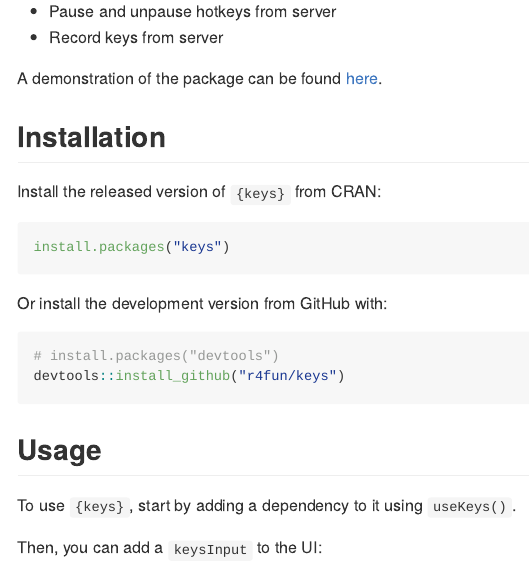
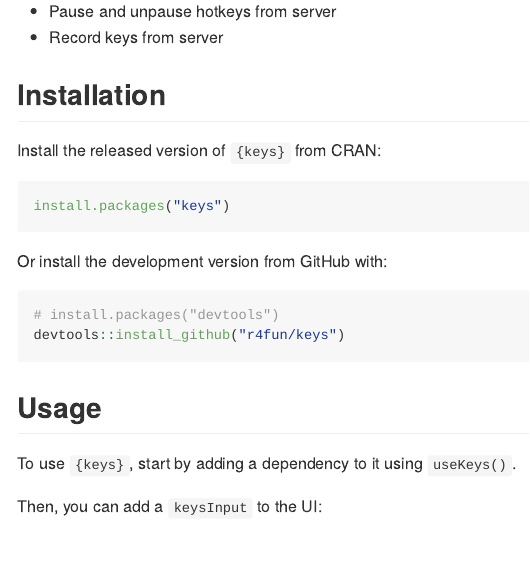
Before and after one commit to r4fun/keys, an R Markdown document (README.Rmd): the page in a window 1100 px wide, from 200 px down. The pictures show the output file README.md that the author committed with the source, drawn offline in the style of GitHub; badge pictures from the web are left out.

Commit message:
remove broken url

```diff
--- a/README.Rmd
+++ b/README.Rmd
@@ -27,8 +27,6 @@ The goal of `{keys}` is to add hotkeys to shiny applications using [`Mousetrap`]
 * Add and remove hotkeys from server
 * Pause and unpause hotkeys from server
 * Record keys from server
-
-A demonstration of the package can be found [here](https://r4fun.dev/shiny/keys-app/).
 
 ## Installation
 
```
Also changed, not shown: README.md.
